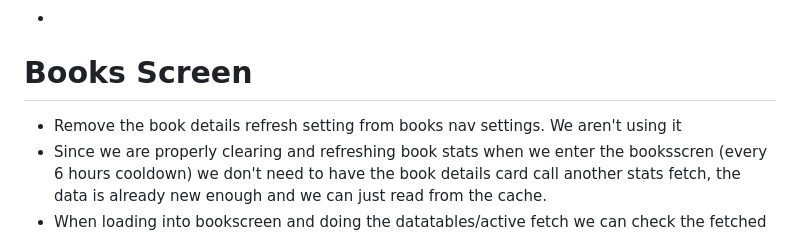
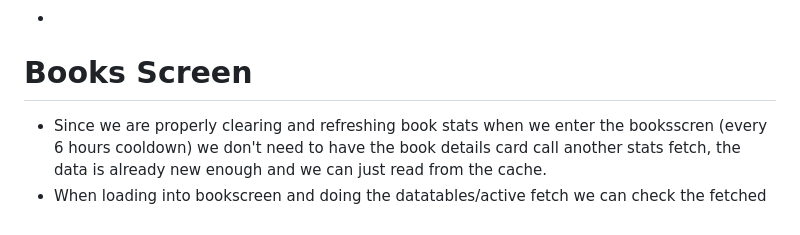
Before and after one commit to schlick7/LuteForMobile, a Markdown page: docs/stuff.md, the part around the change. Drawn GitHub-style.

```diff
--- a/docs/stuff.md
+++ b/docs/stuff.md
@@ -55,7 +55,6 @@ The auto backups are triggering constantly instead of the server doing it on its
 -
 
 # Books Screen
-- Remove the book details refresh setting from books nav settings. We aren't using it
 - Since we are properly clearing and refreshing book stats when we enter the booksscren (every 6 hours cooldown)  we don't need to have the book details card call another stats fetch, the data is already new enough and we can just read from the cache.
 - When loading into bookscreen and doing the datatables/active fetch we can check the fetched books against the cache and if the title and bookid matches we can just throw out that data as it shouldn't be needed righ? The getbookstats that runs next should get the new stats and that should be the only thing at ever changes.
 
```
